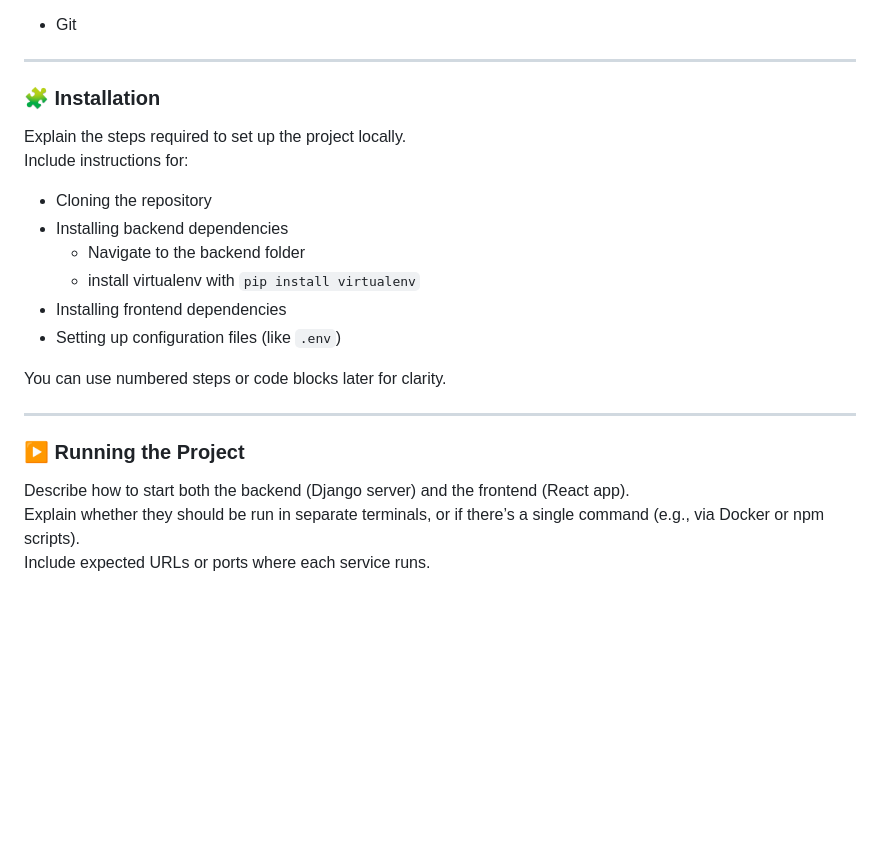
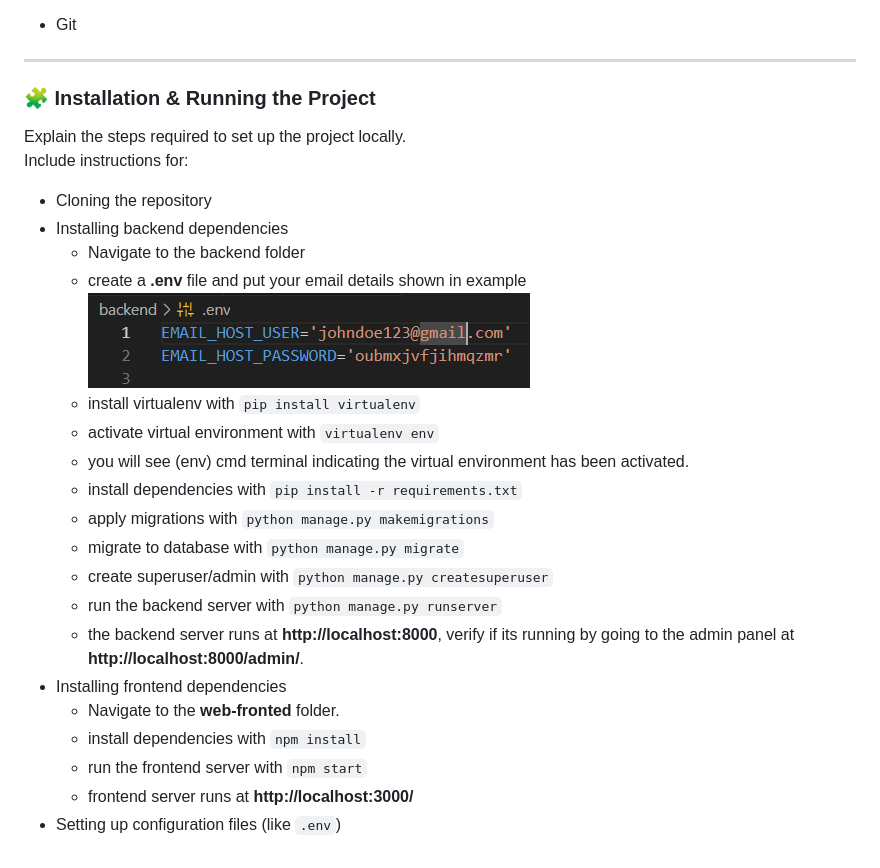
Before and after one commit to ahsanm7911/ghar_ka_zaiqa, a Markdown page: README.md, the part around the change. GitHub-like rendering; pictures changed too: env-example.PNG (added); blank space fills up the shorter version.

```diff
--- a/README.md
+++ b/README.md
@@ -15,21 +15,27 @@
 
 ---
 
-### 🧩 Installation
+### 🧩 Installation & Running the Project
 Explain the steps required to set up the project locally.
 Include instructions for:
 - Cloning the repository
 - Installing backend dependencies
     - Navigate to the backend folder
+    - create a **.env** file and put your email details shown in example
+    ![env example](./env-example.PNG)
     - install virtualenv with `pip install virtualenv`
+    - activate virtual environment with `virtualenv env`
+    - you will see (env) cmd terminal indicating the virtual environment has been activated.
+    - install dependencies with `pip install -r requirements.txt`
+    - apply migrations with `python manage.py makemigrations`
+    - migrate to database with `python manage.py migrate`
+    - create superuser/admin with `python manage.py createsuperuser`
+    - run the backend server with `python manage.py runserver`
+    - the backend server runs at **http://localhost:8000**, verify if its running by going to the
+        admin panel at **http://localhost:8000/admin/**.
 - Installing frontend dependencies
+    - Navigate to the **web-fronted** folder.
+    - install dependencies with `npm install`
+    - run the frontend server with `npm start`
+    - frontend server runs at **http://localhost:3000/**
 - Setting up configuration files (like `.env`)
-
-You can use numbered steps or code blocks later for clarity.
-
----
-
-### ▶️ Running the Project
-Describe how to start both the backend (Django server) and the frontend (React app).
-Explain whether they should be run in separate terminals, or if there’s a single command (e.g., via Docker or npm scripts).
-Include expected URLs or ports where each service runs.
```
